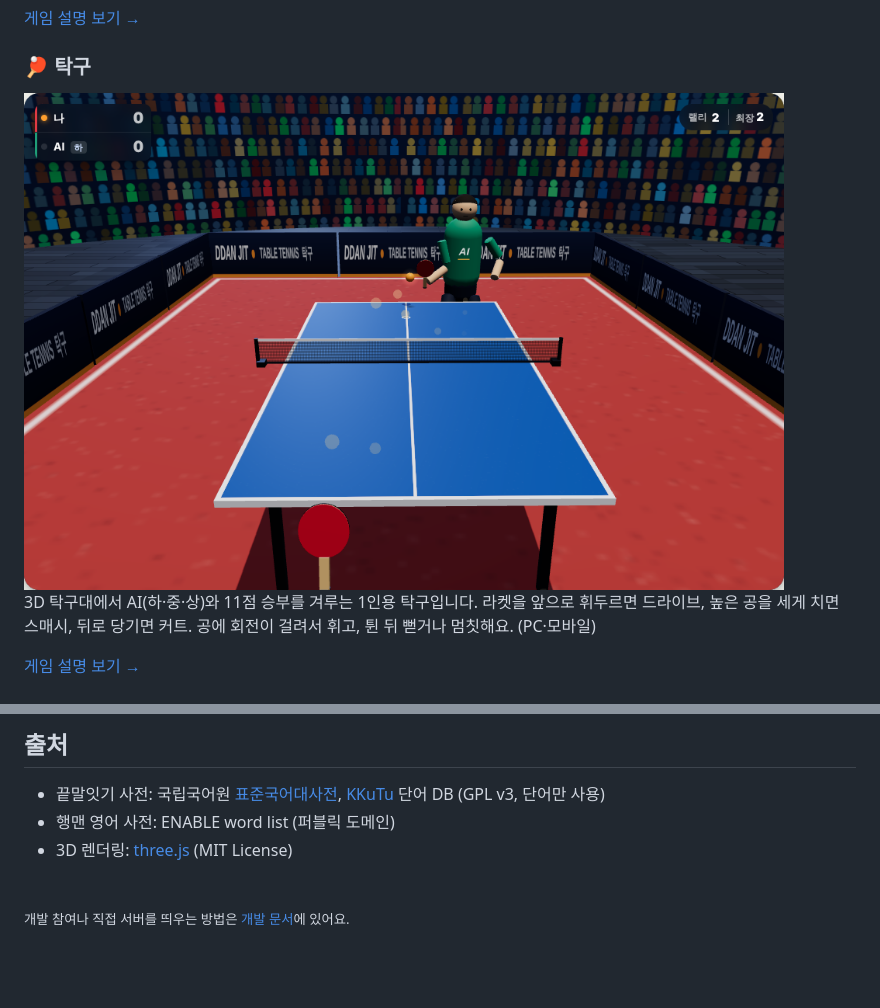
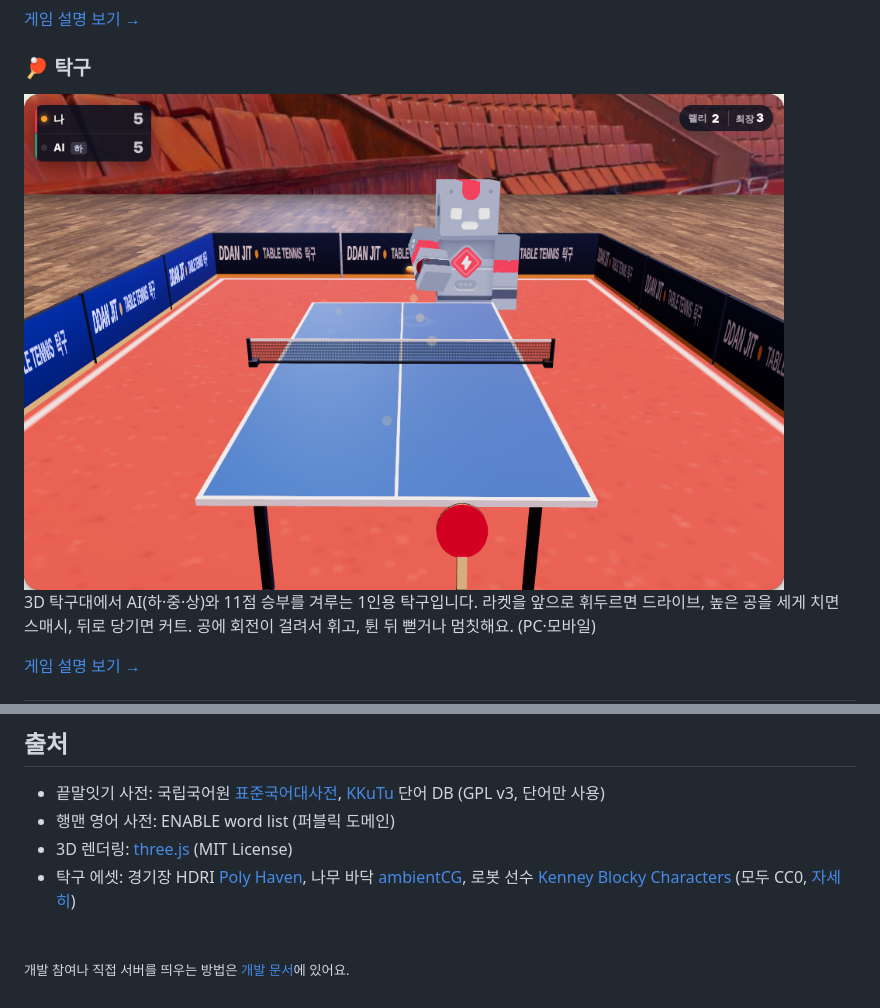
Before and after one commit to kminh-wow/Game_hub, a Markdown page: README.md, 2 parts joined by grey strips. GitHub-like rendering; pictures changed too: docs/images/pingpong-game.png; blank space fills up the shorter version.

```diff
--- a/README.md
+++ b/README.md
@@ -223,6 +223,7 @@ AI가 한 수 한 수를 어떻게 평가하는지 보여주는 **학습 모드*
 - 끝말잇기 사전: 국립국어원 [표준국어대사전](https://stdict.korean.go.kr), [KKuTu](https://github.com/JJoriping/KKuTu) 단어 DB (GPL v3, 단어만 사용)
 - 행맨 영어 사전: ENABLE word list (퍼블릭 도메인)
 - 3D 렌더링: [three.js](https://threejs.org) (MIT License)
+- 탁구 에셋: 경기장 HDRI [Poly Haven](https://polyhaven.com/a/circus_arena), 나무 바닥 [ambientCG](https://ambientcg.com), 로봇 선수 [Kenney Blocky Characters](https://kenney.nl/assets/blocky-characters) (모두 CC0, [자세히](pingpong/web/assets/CREDITS.md))
 
 <br>
 
```
Also changed, not shown: docs/DEVELOPMENT.md (+3 -2 lines), pingpong/README.md (+1 -1 lines), 14 other files.
